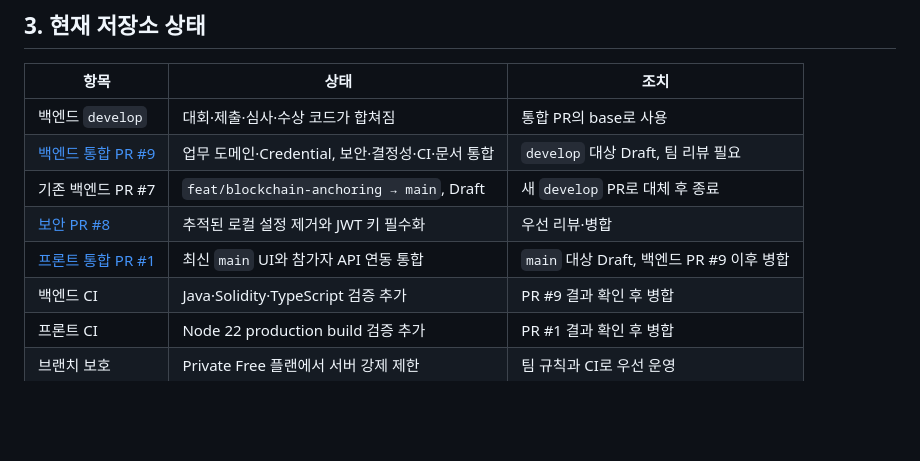
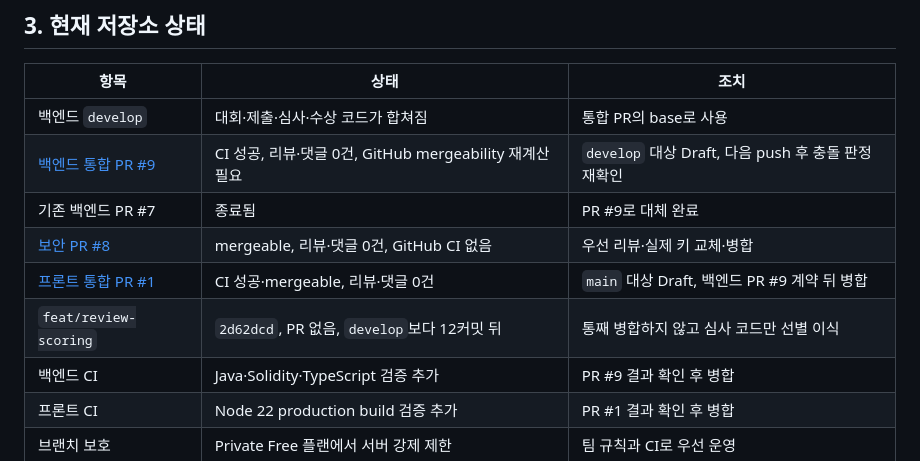
Before and after one commit to Tok-Baro/Trekkey_BackEnd, a Markdown page: docs/meetings/2026-07-27-integration-agenda.md, the part around one of its changes. Rendered like a GitHub page; blank space fills up the shorter version.

```diff
--- a/docs/meetings/2026-07-27-integration-agenda.md
+++ b/docs/meetings/2026-07-27-integration-agenda.md
@@ -44,10 +44,11 @@
 | 항목 | 상태 | 조치 |
 | --- | --- | --- |
 | 백엔드 `develop` | 대회·제출·심사·수상 코드가 합쳐짐 | 통합 PR의 base로 사용 |
-| [백엔드 통합 PR #9](https://github.com/Tok-Baro/Trekkey_BackEnd/pull/9) | 업무 도메인·Credential, 보안·결정성·CI·문서 통합 | `develop` 대상 Draft, 팀 리뷰 필요 |
-| 기존 백엔드 PR #7 | `feat/blockchain-anchoring → main`, Draft | 새 `develop` PR로 대체 후 종료 |
-| [보안 PR #8](https://github.com/Tok-Baro/Trekkey_BackEnd/pull/8) | 추적된 로컬 설정 제거와 JWT 키 필수화 | 우선 리뷰·병합 |
-| [프론트 통합 PR #1](https://github.com/Tok-Baro/Trekkey/pull/1) | 최신 `main` UI와 참가자 API 연동 통합 | `main` 대상 Draft, 백엔드 PR #9 이후 병합 |
+| [백엔드 통합 PR #9](https://github.com/Tok-Baro/Trekkey_BackEnd/pull/9) | CI 성공, 리뷰·댓글 0건, GitHub mergeability 재계산 필요 | `develop` 대상 Draft, 다음 push 후 충돌 판정 재확인 |
+| 기존 백엔드 PR #7 | 종료됨 | PR #9로 대체 완료 |
+| [보안 PR #8](https://github.com/Tok-Baro/Trekkey_BackEnd/pull/8) | mergeable, 리뷰·댓글 0건, GitHub CI 없음 | 우선 리뷰·실제 키 교체·병합 |
+| [프론트 통합 PR #1](https://github.com/Tok-Baro/Trekkey/pull/1) | CI 성공·mergeable, 리뷰·댓글 0건 | `main` 대상 Draft, 백엔드 PR #9 계약 뒤 병합 |
+| `feat/review-scoring` | `2d62dcd`, PR 없음, `develop`보다 12커밋 뒤 | 통째 병합하지 않고 심사 코드만 선별 이식 |
 | 백엔드 CI | Java·Solidity·TypeScript 검증 추가 | PR #9 결과 확인 후 병합 |
 | 프론트 CI | Node 22 production build 검증 추가 | PR #1 결과 확인 후 병합 |
 | 브랜치 보호 | Private Free 플랜에서 서버 강제 제한 | 팀 규칙과 CI로 우선 운영 |
```
Also changed, not shown: other parts of docs/meetings/2026-07-27-integration-agenda.md (+43 -0 lines).
